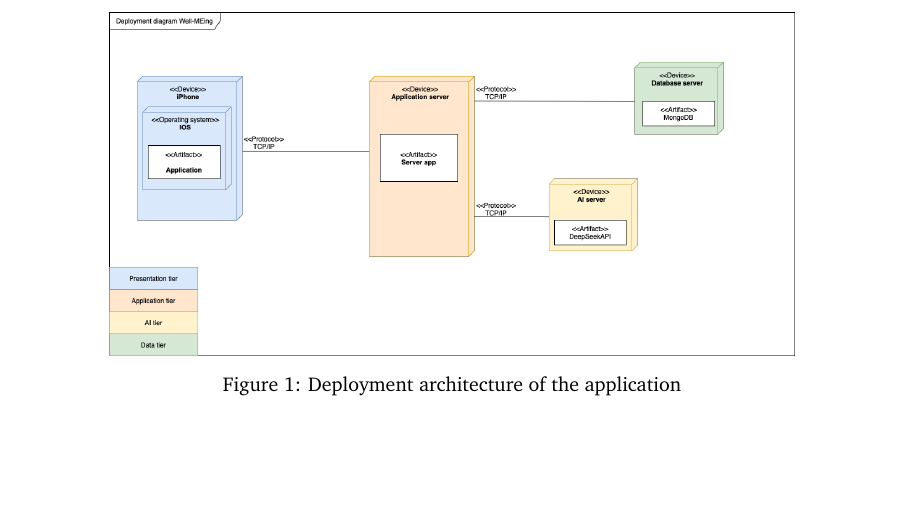
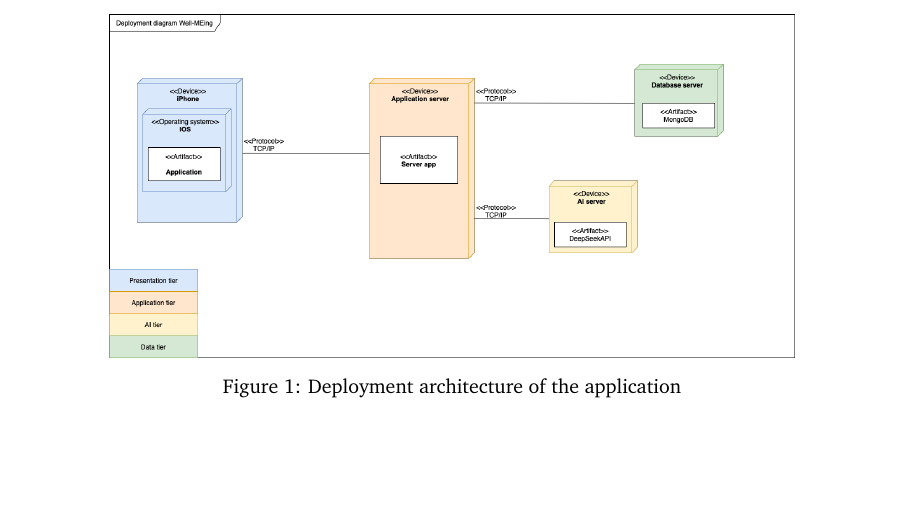
Before and after one commit to Fostidich/Well-MEing, a LaTeX document (docs/practical-development-overview/main.tex): part of page 5 of 7, cut so that both start at the same text, the shorter picture padded with empty space. Compiled offline with pdfLaTeX.

Commit message:
PDO (WIP)

```diff
--- a/docs/practical-development-overview/main.tex
+++ b/docs/practical-development-overview/main.tex
@@ -199,7 +199,7 @@ These scenarios directly resembles the feature list defined in the user research
 
 This diagram illustrates the deployment architecture of the application, showcasing the various components and their interactions.
 
-\begin{figure}
+\begin{figure}[H]
     \centering
     \includegraphics[width=0.8\textwidth]{images/DeploymentView.png}
     \caption{Deployment architecture of the application}
```
Also changed, not shown: docs/practical-development-overview/main.tex (2 more changed lines), 1 other file.
